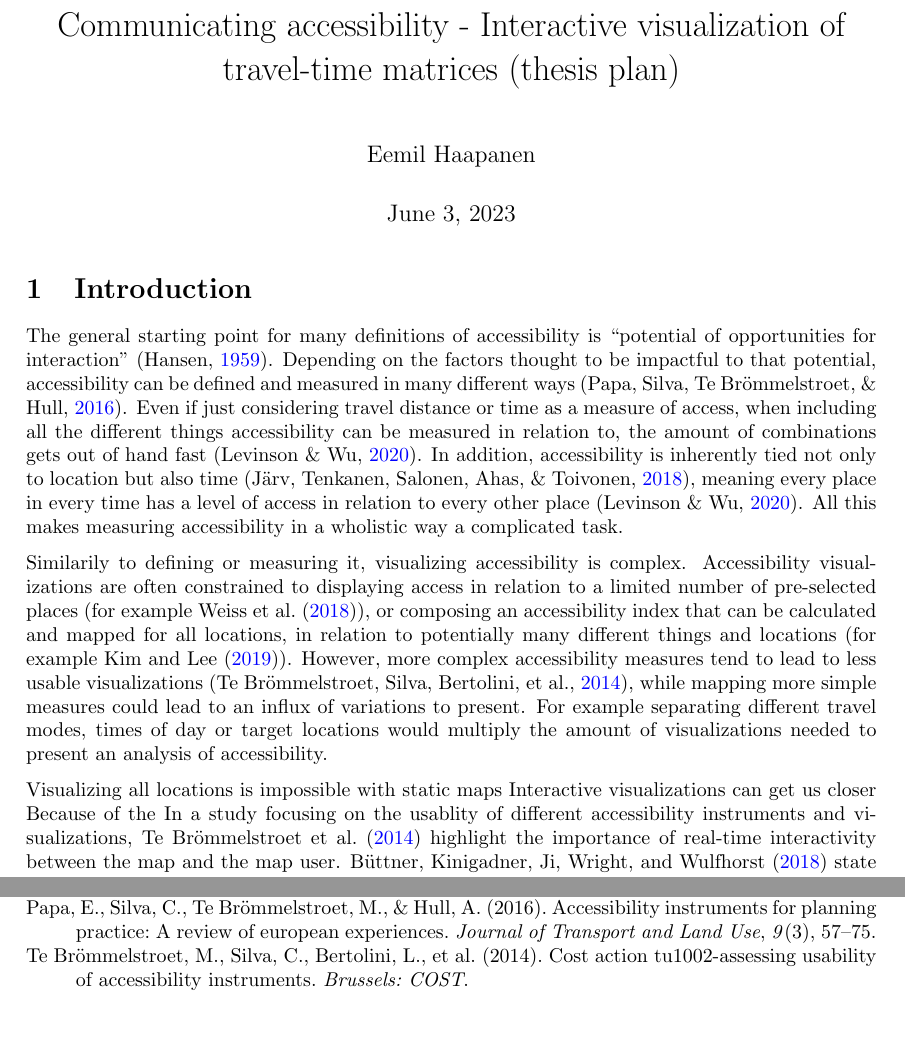
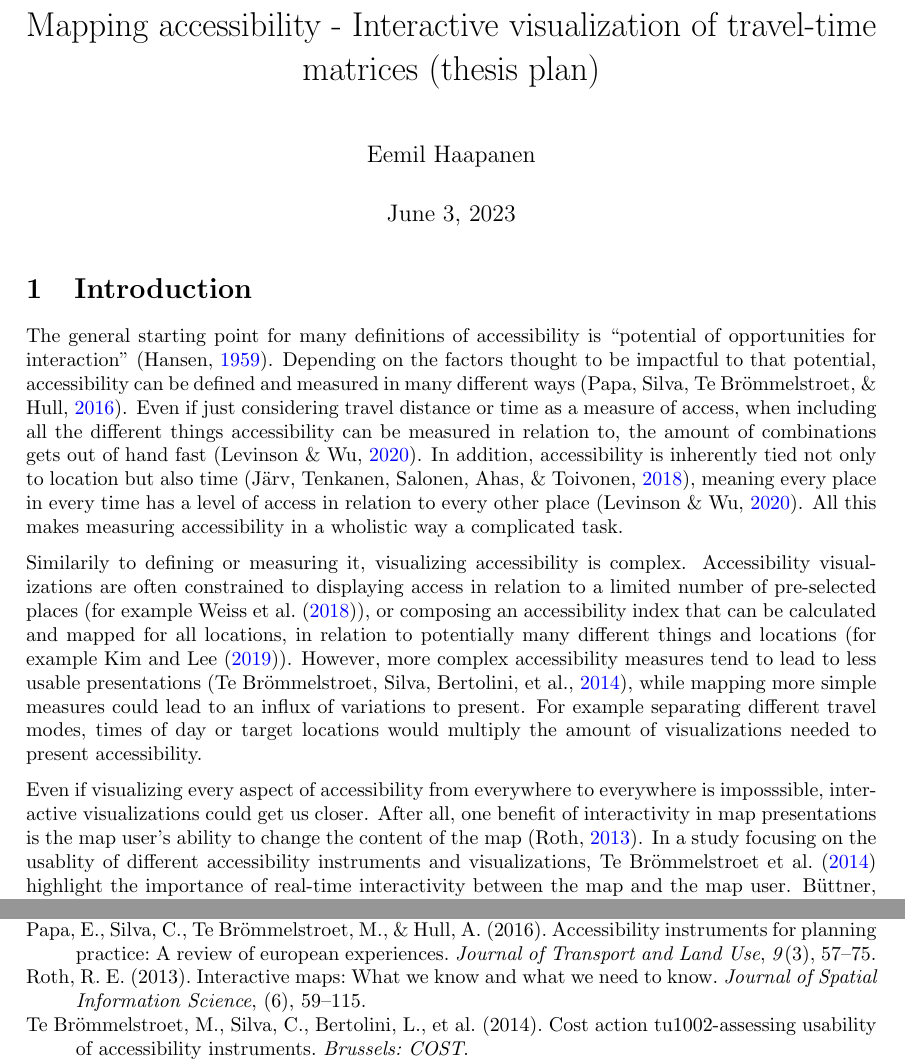
Before and after one commit to eemilhaa/thesis, a LaTeX document (plan/plan.tex): two parts of pages 1 and 2 of 2, joined at a grey line, cut so that both start at the same text, the shorter picture padded with empty space. Compiled offline with pdfLaTeX.

Commit message:
update plan

```diff
--- a/plan/plan.tex
+++ b/plan/plan.tex
@@ -1,15 +1,13 @@
 \documentclass{article}
 \usepackage{settings}
 
-\title{Communicating accessibility - Interactive visualization of travel-time matrices (thesis  plan)}
+\title{Mapping accessibility - Interactive visualization of travel-time matrices (thesis  plan)}
 \author{Eemil Haapanen}
 
 \begin{document}
 \maketitle
 
 \section{Introduction}
-% Importance of topic
-
 % accessibility as a phenomenon in general, hard to measure
 The general starting point for many definitions of accessibility is
 \enquote{potential of opportunities for interaction} \parencite{han1959}.
@@ -24,25 +22,23 @@ meaning every place in every time has a level of access
 in relation to every other place \parencite{lev2020}.
 All this makes measuring accessibility in a wholistic way a complicated task.
 
-% hard to visualize
+% hard to visualize too
 Similarily to defining or measuring it, visualizing accessibility is complex.
-Accessibility visualizations are often constrained to
-displaying access in relation to a limited number of pre-selected places (for example \textcite{wei2018}),
-or composing an accessibility index
-that can be calculated and mapped for all locations,
+Accessibility visualizations are often constrained to displaying access in relation to
+a limited number of pre-selected places (for example \textcite{wei2018}),
+or composing an accessibility index that can be calculated and mapped for all locations,
 in relation to potentially many different things and locations (for example \textcite{kim2019}).
 However, more complex accessibility measures tend to lead to
-less usable visualizations \parencite{te2014},
+less usable presentations \parencite{te2014},
 while mapping more simple measures could lead to an influx of variations to present.
 For example separating different travel modes, times of day or target locations
-would multiply the amount of visualizations needed to present an analysis of accessibility.
-
-
+would multiply the amount of visualizations needed to present accessibility.
 
 % how interactivity benefits accessibility visualization (because of how accesibility is)
-Visualizing all locations is impossible with static maps
-Interactive visualizations can get us closer
-Because of the
+Even if visualizing every aspect of accessibility from everywhere to everywhere is imposssible,
+interactive visualizations could get us closer. After all, one benefit of interactivity in map
+presentations is the map user's ability to change the content of the map \parencite{rot2013}.
+% Scientific backs this up:
 In a study focusing on the usablity of different accessibility instruments and visualizations,  % accessibility instrument
 \textcite{te2014} highlight the importance of real-time interactivity between the map and the map user.
 \textcite{but2018} state that for maps to efficiently communicate accessibility,
```
